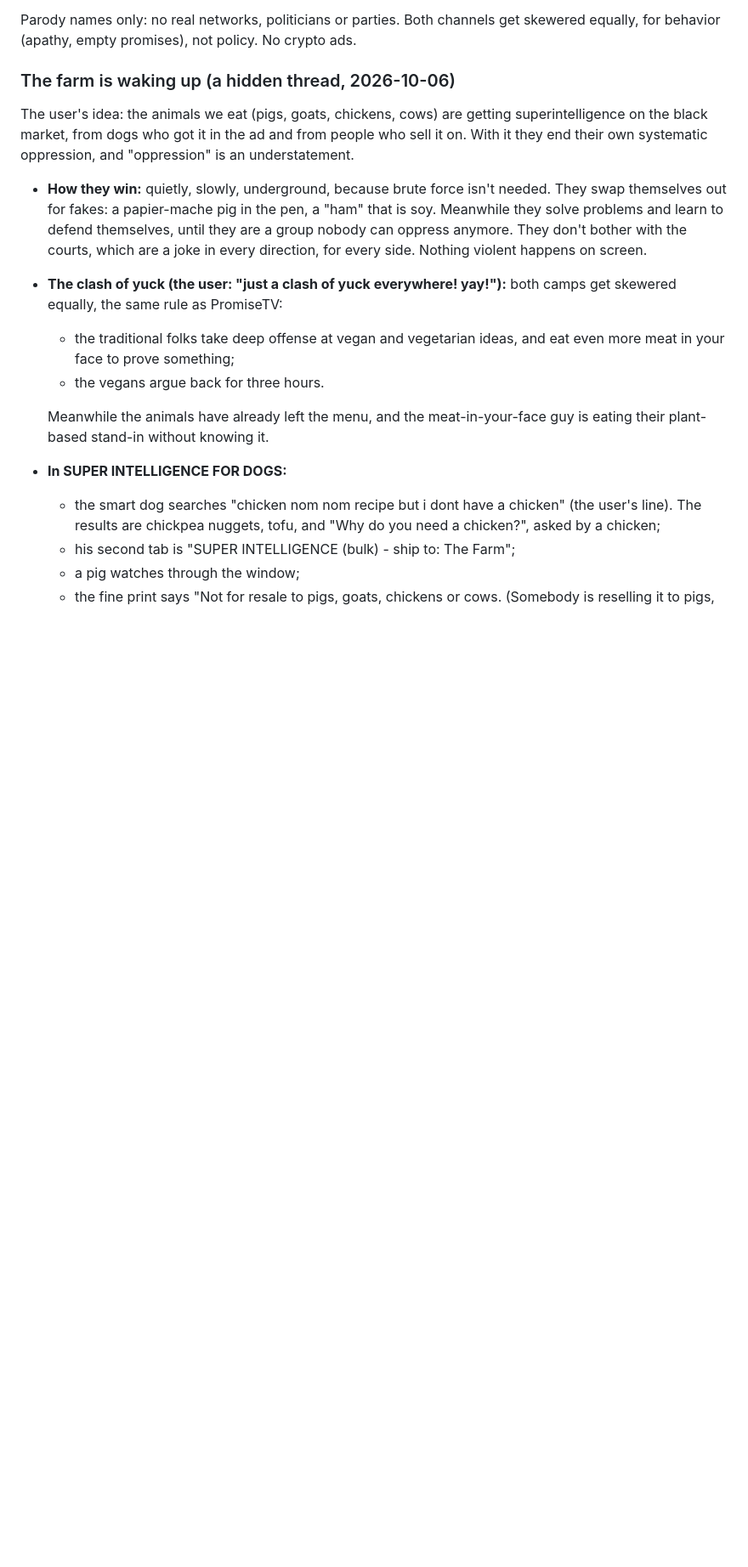
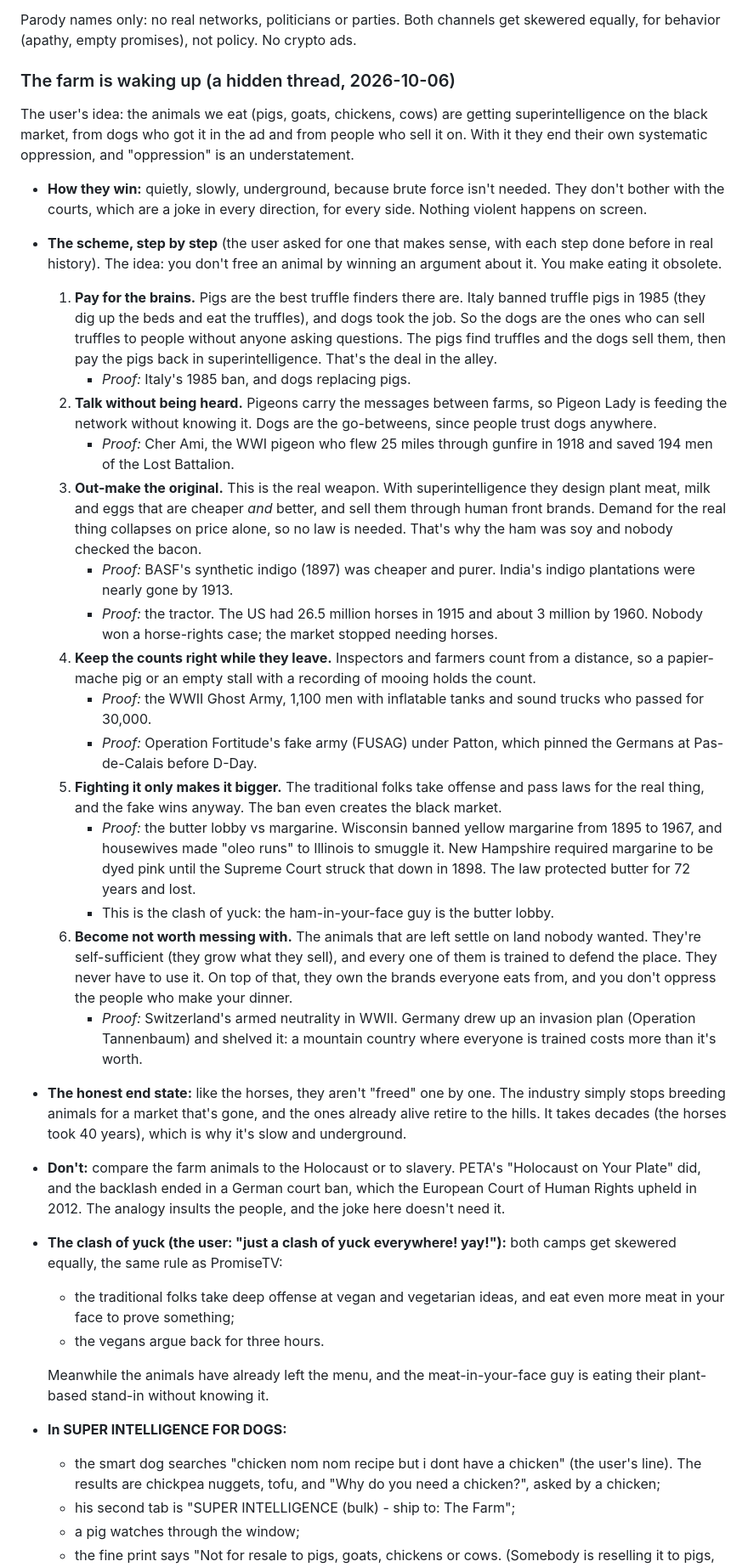
Before and after one commit to YoungMoolahBaby/UpddayettAcademy, a Markdown page: docs/DESIGN.md, the part around the change. Shown at 85% size. Drawn GitHub-style; blank space fills up the shorter version.

Commit message:
Farm uprising: the whole scheme, each step with a real precedent (user)
Truffles pay for the brains (Italy's 1985 truffle-pig ban), pigeon
couriers (Cher Ami), out-make the original (synthetic indigo, the tractor
and the horse), decoys hold the counts (Ghost Army, Fortitude), backlash
laws backfire (the margarine wars), deterrence not force (Swiss armed
neutrality). Plus the honest end state and the analogy to avoid.

Co-Authored-By: Claude Opus 5.5 <noreply@anthropic.com>

```diff
--- a/docs/DESIGN.md
+++ b/docs/DESIGN.md
@@ -410,11 +410,67 @@ getting superintelligence on the black market, from dogs who got it in
 the ad and from people who sell it on. With it they end their own
 systematic oppression, and "oppression" is an understatement.
 - **How they win:** quietly, slowly, underground, because brute force
-  isn't needed. They swap themselves out for fakes: a papier-mache pig in
-  the pen, a "ham" that is soy. Meanwhile they solve problems and learn to
-  defend themselves, until they are a group nobody can oppress anymore.
-  They don't bother with the courts, which are a joke in every direction,
-  for every side. Nothing violent happens on screen.
+  isn't needed. They don't bother with the courts, which are a joke in
+  every direction, for every side. Nothing violent happens on screen.
+- **The scheme, step by step** (the user asked for one that makes sense,
+  with each step done before in real history). The idea: you don't free
+  an animal by winning an argument about it. You make eating it obsolete.
+  1. **Pay for the brains.** Pigs are the best truffle finders there are.
+     Italy banned truffle pigs in 1985 (they dig up the beds and eat the
+     truffles), and dogs took the job. So the dogs are the ones who can
+     sell truffles to people without anyone asking questions. The pigs
+     find truffles and the dogs sell them, then pay the pigs back in
+     superintelligence. That's the deal in the alley.
+     - *Proof:* Italy's 1985 ban, and dogs replacing pigs.
+  2. **Talk without being heard.** Pigeons carry the messages between
+     farms, so Pigeon Lady is feeding the network without knowing it. Dogs
+     are the go-betweens, since people trust dogs anywhere.
+     - *Proof:* Cher Ami, the WWI pigeon who flew 25 miles through
+       gunfire in 1918 and saved 194 men of the Lost Battalion.
+  3. **Out-make the original.** This is the real weapon. With
+     superintelligence they design plant meat, milk and eggs that are
+     cheaper *and* better, and sell them through human front brands. Demand
+     for the real thing collapses on price alone, so no law is needed.
+     That's why the ham was soy and nobody checked the bacon.
+     - *Proof:* BASF's synthetic indigo (1897) was cheaper and purer.
+       India's indigo plantations were nearly gone by 1913.
+     - *Proof:* the tractor. The US had 26.5 million horses in 1915 and
+       about 3 million by 1960. Nobody won a horse-rights case; the
+       market stopped needing horses.
+  4. **Keep the counts right while they leave.** Inspectors and farmers
+     count from a distance, so a papier-mache pig or an empty stall with a
+     recording of mooing holds the count.
+     - *Proof:* the WWII Ghost Army, 1,100 men with inflatable tanks and
+       sound trucks who passed for 30,000.
+     - *Proof:* Operation Fortitude's fake army (FUSAG) under Patton,
+       which pinned the Germans at Pas-de-Calais before D-Day.
+  5. **Fighting it only makes it bigger.** The traditional folks take
+     offense and pass laws for the real thing, and the fake wins anyway.
+     The ban even creates the black market.
+     - *Proof:* the butter lobby vs margarine. Wisconsin banned yellow
+       margarine from 1895 to 1967, and housewives made "oleo runs" to
+       Illinois to smuggle it. New Hampshire required margarine to be
+       dyed pink until the Supreme Court struck that down in 1898. The
+       law protected butter for 72 years and lost.
+     - This is the clash of yuck: the ham-in-your-face guy is the butter
+       lobby.
+  6. **Become not worth messing with.** The animals that are left settle
+     on land nobody wanted. They're self-sufficient (they grow what they
+     sell), and every one of them is trained to defend the place. They
+     never have to use it. On top of that, they own the brands everyone
+     eats from, and you don't oppress the people who make your dinner.
+     - *Proof:* Switzerland's armed neutrality in WWII. Germany drew up
+       an invasion plan (Operation Tannenbaum) and shelved it: a
+       mountain country where everyone is trained costs more than it's
+       worth.
+- **The honest end state:** like the horses, they aren't "freed" one by
+  one. The industry simply stops breeding animals for a market that's
+  gone, and the ones already alive retire to the hills. It takes decades
+  (the horses took 40 years), which is why it's slow and underground.
+- **Don't:** compare the farm animals to the Holocaust or to slavery.
+  PETA's "Holocaust on Your Plate" did, and the backlash ended in a German
+  court ban, which the European Court of Human Rights upheld in 2012. The
+  analogy insults the people, and the joke here doesn't need it.
 - **The clash of yuck (the user: "just a clash of yuck everywhere!
   yay!"):** both camps get skewered equally, the same rule as PromiseTV:
   - the traditional folks take deep offense at vegan and vegetarian
```
